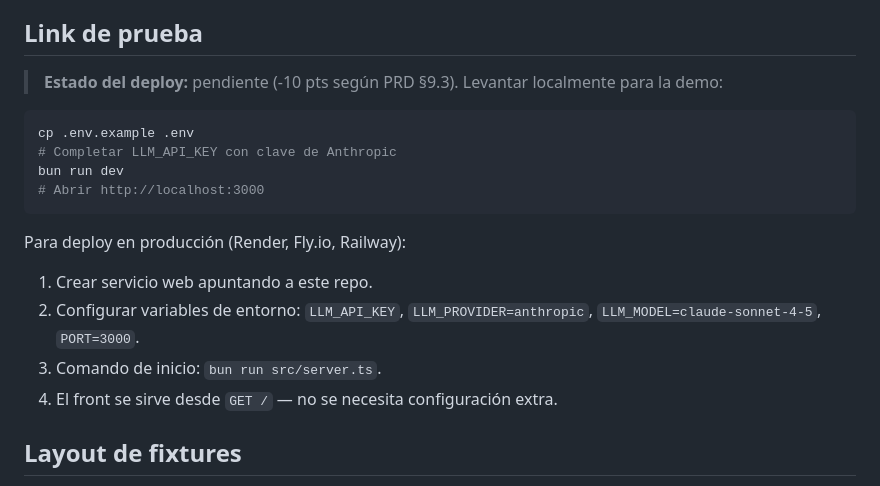
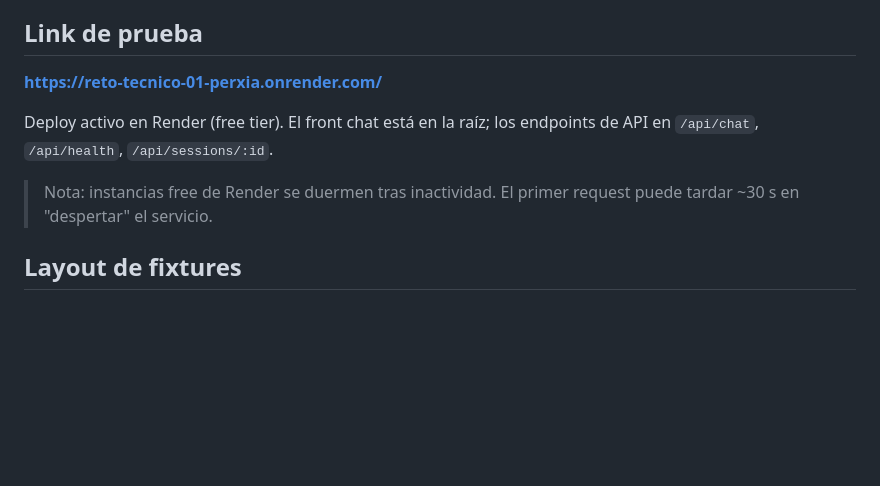
Before and after one commit to jufaldanabo/reto-tecnico-01-perxia, a Markdown page: reto-01/README.md, the part around the change. GitHub-like rendering; blank space fills up the shorter version.

Commit message:
docs: add live deploy URL to README
Co-Authored-By: Claude Sonnet 4.6 <noreply@anthropic.com>

````diff
--- a/reto-01/README.md
+++ b/reto-01/README.md
@@ -108,20 +108,11 @@ Copiar `.env.example` → `.env` y completar:
 
 ## Link de prueba
 
-> **Estado del deploy:** pendiente (-10 pts según PRD §9.3). Levantar localmente para la demo:
+**https://reto-tecnico-01-perxia.onrender.com/**
 
-```bash
-cp .env.example .env
-# Completar LLM_API_KEY con clave de Anthropic
-bun run dev
-# Abrir http://localhost:3000
-```
+Deploy activo en Render (free tier). El front chat está en la raíz; los endpoints de API en `/api/chat`, `/api/health`, `/api/sessions/:id`.
 
-Para deploy en producción (Render, Fly.io, Railway):
-1. Crear servicio web apuntando a este repo.
-2. Configurar variables de entorno: `LLM_API_KEY`, `LLM_PROVIDER=anthropic`, `LLM_MODEL=claude-sonnet-4-5`, `PORT=3000`.
-3. Comando de inicio: `bun run src/server.ts`.
-4. El front se sirve desde `GET /` — no se necesita configuración extra.
+> Nota: instancias free de Render se duermen tras inactividad. El primer request puede tardar ~30 s en "despertar" el servicio.
 
 ## Layout de fixtures
 
````
